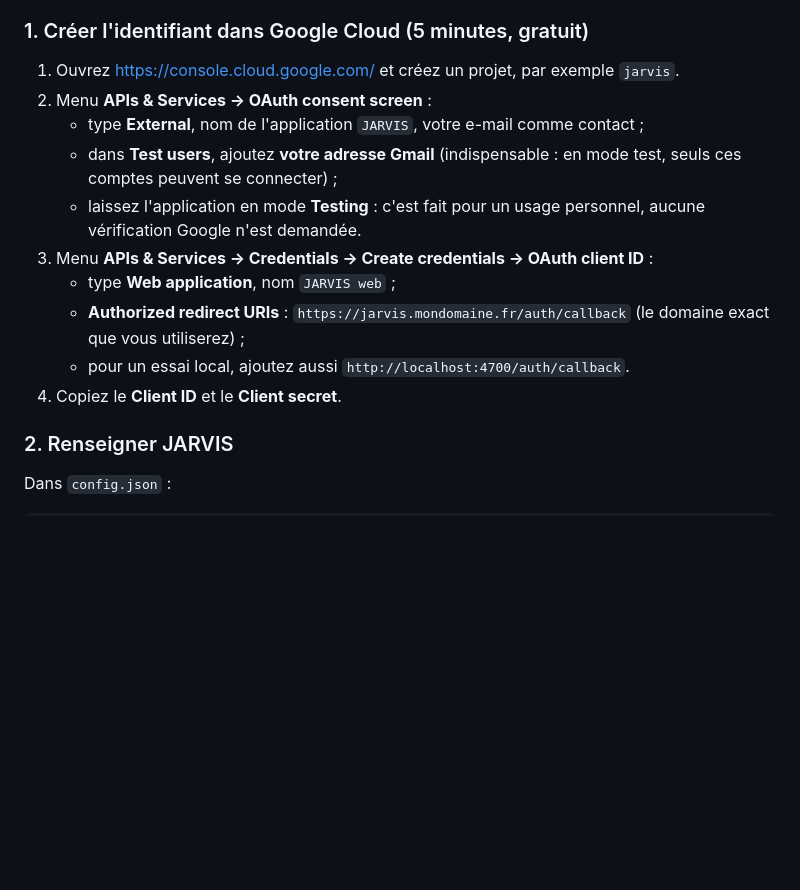
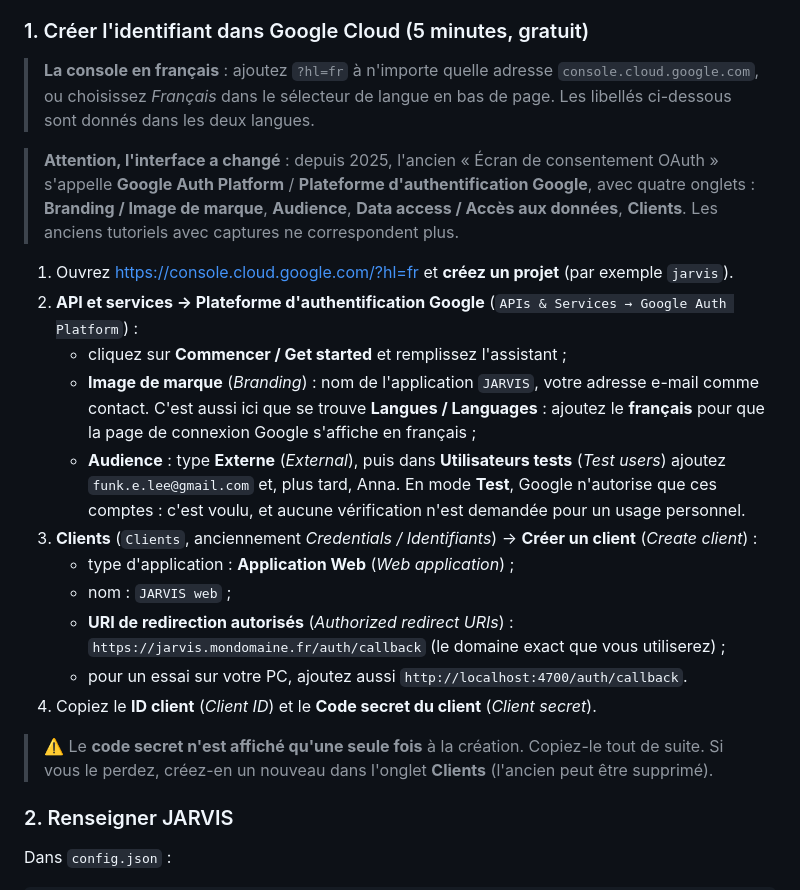
Before and after one commit to lowrenzu/grok-briefing, a Markdown page: DEPLOY.md, the part around the change. Drawn GitHub-style; blank space fills up the shorter version.

Commit message:
Documente les libellés français de la console Google
Co-authored-by: arena-agent <297053741+arena-agent@users.noreply.github.com>

```diff
--- a/DEPLOY.md
+++ b/DEPLOY.md
@@ -147,16 +147,23 @@ Depuis cette version, JARVIS peut exiger une **connexion Google** avant d'affich
 
 ### 1. Créer l'identifiant dans Google Cloud (5 minutes, gratuit)
 
-1. Ouvrez <https://console.cloud.google.com/> et créez un projet, par exemple `jarvis`.
-2. Menu **APIs & Services → OAuth consent screen** :
-   - type **External**, nom de l'application `JARVIS`, votre e-mail comme contact ;
-   - dans **Test users**, ajoutez **votre adresse Gmail** (indispensable : en mode test, seuls ces comptes peuvent se connecter) ;
-   - laissez l'application en mode **Testing** : c'est fait pour un usage personnel, aucune vérification Google n'est demandée.
-3. Menu **APIs & Services → Credentials → Create credentials → OAuth client ID** :
-   - type **Web application**, nom `JARVIS web` ;
-   - **Authorized redirect URIs** : `https://jarvis.mondomaine.fr/auth/callback` (le domaine exact que vous utiliserez) ;
-   - pour un essai local, ajoutez aussi `http://localhost:4700/auth/callback`.
-4. Copiez le **Client ID** et le **Client secret**.
+> **La console en français** : ajoutez `?hl=fr` à n'importe quelle adresse `console.cloud.google.com`, ou choisissez *Français* dans le sélecteur de langue en bas de page. Les libellés ci-dessous sont donnés dans les deux langues.
+
+> **Attention, l'interface a changé** : depuis 2025, l'ancien « Écran de consentement OAuth » s'appelle **Google Auth Platform** / **Plateforme d'authentification Google**, avec quatre onglets : **Branding / Image de marque**, **Audience**, **Data access / Accès aux données**, **Clients**. Les anciens tutoriels avec captures ne correspondent plus.
+
+1. Ouvrez <https://console.cloud.google.com/?hl=fr> et **créez un projet** (par exemple `jarvis`).
+2. **API et services → Plateforme d'authentification Google** (`APIs & Services → Google Auth Platform`) :
+   - cliquez sur **Commencer / Get started** et remplissez l'assistant ;
+   - **Image de marque** (*Branding*) : nom de l'application `JARVIS`, votre adresse e-mail comme contact. C'est aussi ici que se trouve **Langues / Languages** : ajoutez le **français** pour que la page de connexion Google s'affiche en français ;
+   - **Audience** : type **Externe** (*External*), puis dans **Utilisateurs tests** (*Test users*) ajoutez `funk.e.lee@gmail.com` et, plus tard, Anna. En mode **Test**, Google n'autorise que ces comptes : c'est voulu, et aucune vérification n'est demandée pour un usage personnel.
+3. **Clients** (`Clients`, anciennement *Credentials / Identifiants*) → **Créer un client** (*Create client*) :
+   - type d'application : **Application Web** (*Web application*) ;
+   - nom : `JARVIS web` ;
+   - **URI de redirection autorisés** (*Authorized redirect URIs*) : `https://jarvis.mondomaine.fr/auth/callback` (le domaine exact que vous utiliserez) ;
+   - pour un essai sur votre PC, ajoutez aussi `http://localhost:4700/auth/callback`.
+4. Copiez le **ID client** (*Client ID*) et le **Code secret du client** (*Client secret*).
+
+> ⚠️ Le **code secret n'est affiché qu'une seule fois** à la création. Copiez-le tout de suite. Si vous le perdez, créez-en un nouveau dans l'onglet **Clients** (l'ancien peut être supprimé).
 
 ### 2. Renseigner JARVIS
 
```
